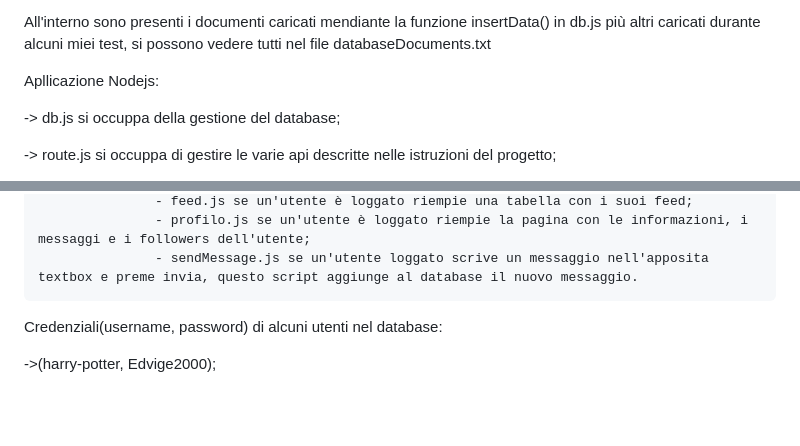
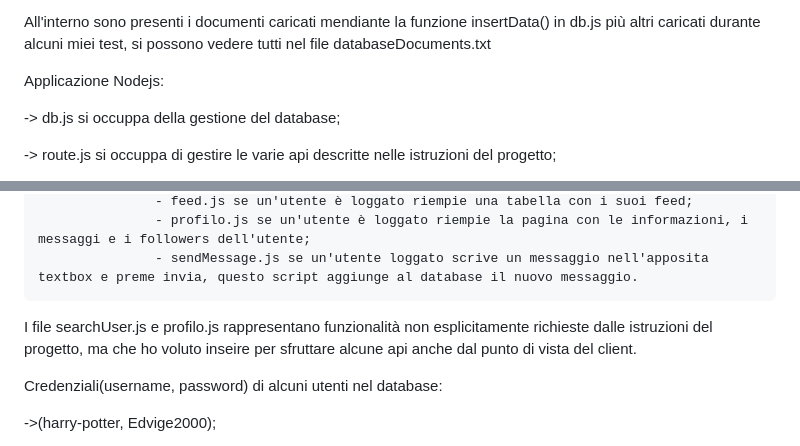
Before and after one commit to Luca-Filippi/SocialNetwork, a Markdown page: README.md, 2 parts joined by grey strips. Rendered like a GitHub page; blank space fills up the shorter version.

```diff
--- a/README.md
+++ b/README.md
@@ -14,7 +14,7 @@ Sono state create 4 collezioni: Users(userId, name, surname,bio, username, passw
 All'interno sono presenti i documenti caricati mendiante la funzione insertData() in db.js più altri caricati durante alcuni miei test, si possono vedere tutti nel file databaseDocuments.txt
 
 
-Apllicazione Nodejs:
+Applicazione Nodejs:
 
 -> db.js si occuppa della gestione del database;
 
@@ -50,6 +50,8 @@ Cartella public:
                    - profilo.js se un'utente è loggato riempie la pagina con le informazioni, i messaggi e i followers dell'utente;
                    - sendMessage.js se un'utente loggato scrive un messaggio nell'apposita textbox e preme invia, questo script aggiunge al database il nuovo messaggio.
 
+I file searchUser.js e profilo.js rappresentano funzionalità non esplicitamente richieste dalle istruzioni del progetto, ma che ho voluto inseire per sfruttare alcune api anche dal punto di vista del client.
+
 
 Credenziali(username, password) di alcuni utenti nel database:
 
```
